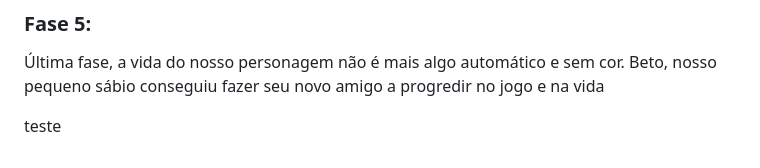
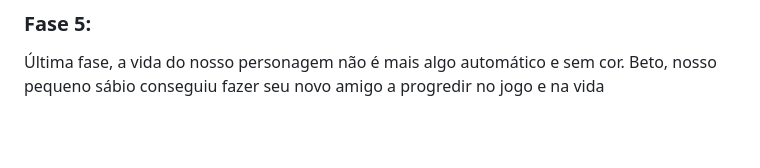
Before and after one commit to Thouer-Engine/damnitsmonday, a Markdown page: README.md, the part around the change. Drawn GitHub-style; blank space fills up the shorter version.

Commit message:
apagar o teste

```diff
--- a/README.md
+++ b/README.md
@@ -69,5 +69,3 @@ A penúltima fase do jogo. É notável a evolução do personagem e de seu mundo
 
 ### Fase 5:
 Última fase, a vida do nosso personagem não é mais algo automático e sem cor. Beto, nosso pequeno sábio conseguiu fazer seu novo amigo a progredir no jogo e na vida
-
-teste
```
